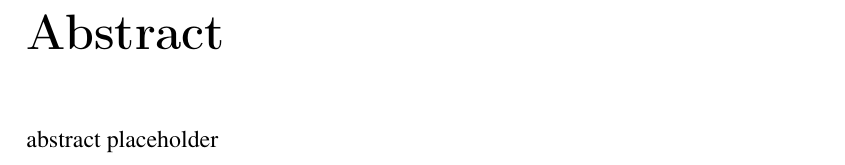
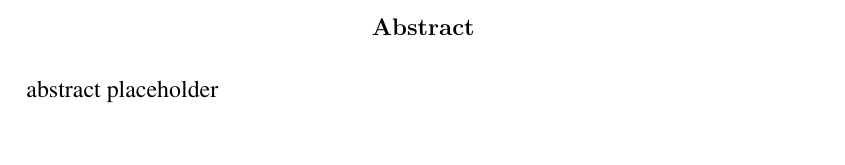
Before and after one commit to bmaximuml/CS351-Reports, a LaTeX document (final_report.tex, which reads final_report_content/abstract.tex): part of page 2 of 21, cut so that both start at the same text. Compiled offline with pdfLaTeX.

Commit message:
Improve abstract

```diff
--- a/final_report.tex
+++ b/final_report.tex
@@ -6,6 +6,7 @@
   appendixprefix=true,
   toc=chapterentrywithdots,
   toc=bibliography,
+  abstract=true,
   toc=listof
 ]{scrreprt}
 
@@ -32,10 +33,10 @@
 \pagenumbering{roman}
 
 % \newpage
-\phantomsection
+% \phantomsection
 \addcontentsline{toc}{chapter}{Abstract}
-\chapter*{Abstract}
-\label{abstract}
+% \chapter*{Abstract}
+% \label{abstract}
 \input{final_report_content/abstract}
 
 \newpage
--- a/final_report_content/abstract.tex
+++ b/final_report_content/abstract.tex
@@ -1,3 +1,3 @@
-% \begin{abstract}
+\begin{abstract}
   abstract placeholder
-% \end{abstract}
+\end{abstract}
```
